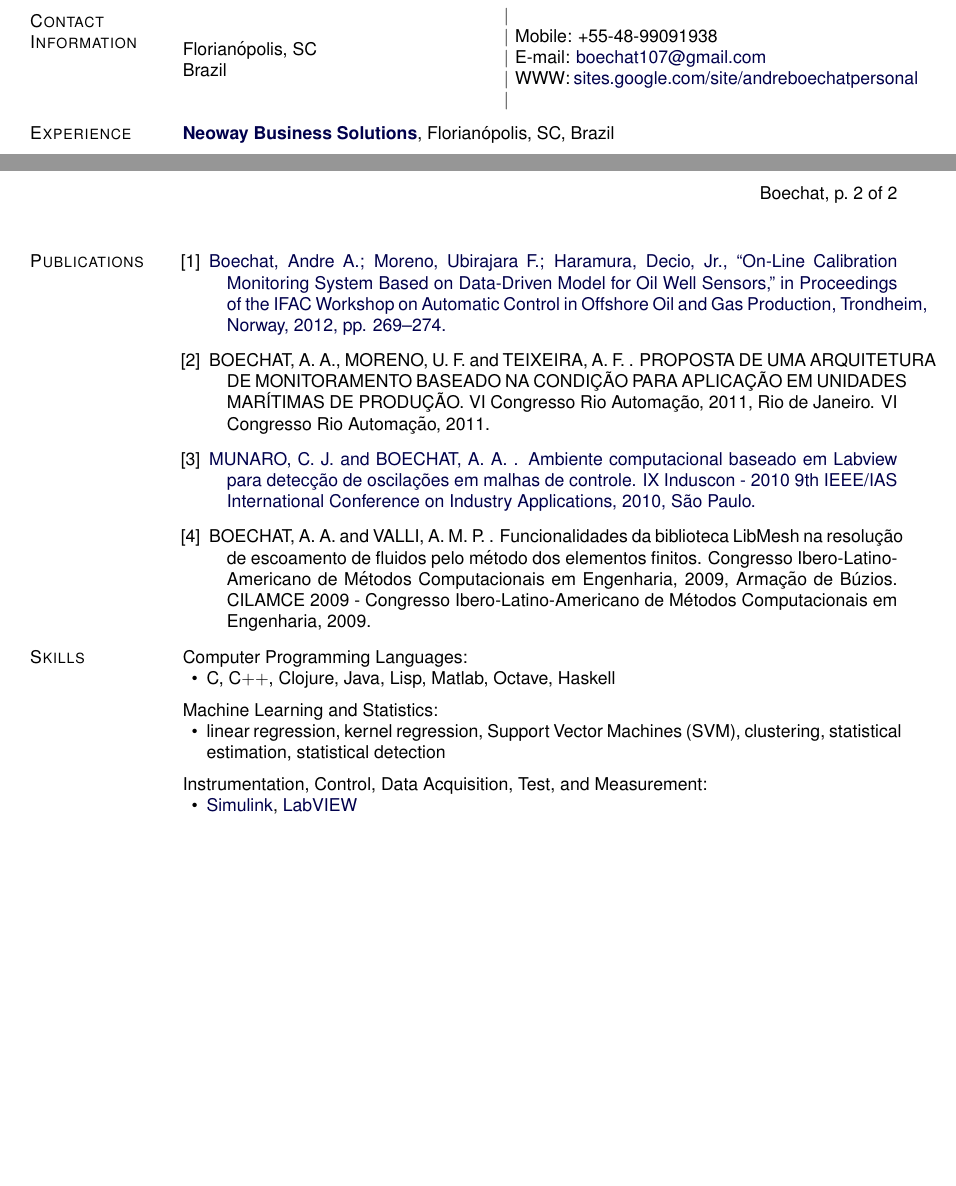
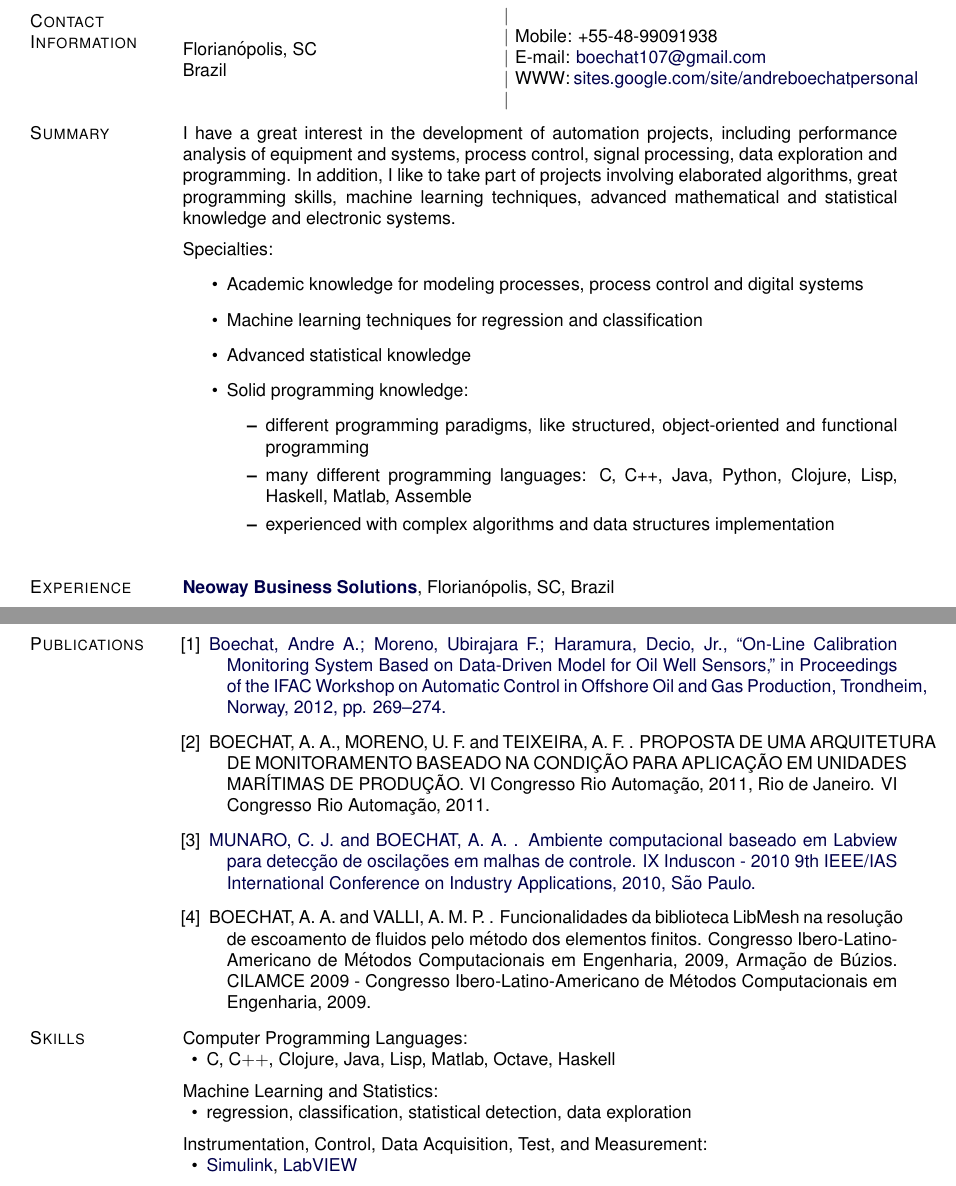
Before and after one commit to boechat107/curriculum_vitae, a LaTeX CV (cv_en.tex): two parts of pages 1 and 2 of 2 before the commit and two parts of pages 1 and 2 of 3 after it, joined at a grey line, cut so that both start at the same text, the shorter picture padded with empty space. Compiled offline with pdfLaTeX.

Commit message:
Summary added

```diff
--- a/cv_en.tex
+++ b/cv_en.tex
@@ -443,6 +443,32 @@ Brazil}
 %
 % USA
 
+
+
+\section{Summary}
+
+I have a great interest in the development of automation projects, including performance
+analysis of equipment and systems, process control, signal processing, data exploration
+and programming.
+In addition, I like to take part of projects involving elaborated algorithms, great
+programming skills, machine learning techniques, advanced mathematical and statistical
+knowledge and electronic systems.
+
+\vspace{.2cm}
+Specialties:
+\begin{itemize}
+    \item Academic knowledge for modeling processes, process control and digital systems
+    \item Machine learning techniques for regression and classification
+    \item Advanced statistical knowledge
+    \item Solid programming knowledge:
+        \begin{itemize}
+            \item different programming paradigms, like structured, object-oriented and
+                functional programming
+            \item many different programming languages: C, C++, Java, Python, Clojure,
+                Lisp, Haskell, Matlab, Assemble
+            \item experienced with complex algorithms and data structures implementation
+        \end{itemize}
+\end{itemize}
 
 \section{Experience}
 
@@ -1058,8 +1084,7 @@ Computer Programming Languages:
 
 Machine Learning and Statistics:
 \begin{innerlist}
-    \item linear regression, kernel regression, Support Vector Machines (SVM), clustering,
-        statistical estimation, statistical detection
+    \item regression, classification, statistical detection, data exploration
 \end{innerlist}
 
 \halfblankline
```
Also changed, not shown: cv_en.pdf.
